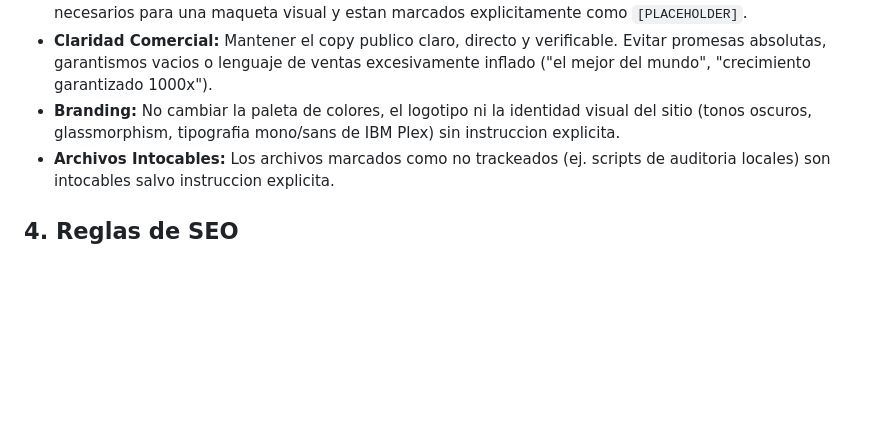
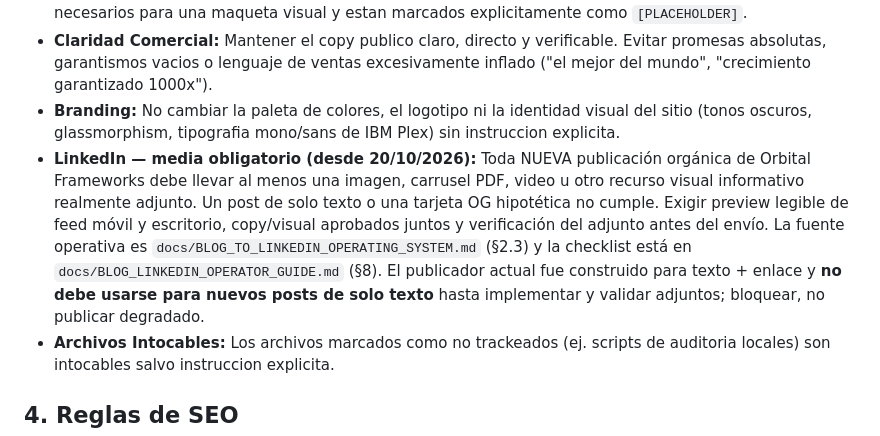
Before and after one commit to orbital-frameworks/orbitalframeworks-landingpage, a Markdown page: AGENTS.md, the part around the change. Drawn GitHub-style; blank space fills up the shorter version.

```diff
--- a/AGENTS.md
+++ b/AGENTS.md
@@ -18,6 +18,7 @@
 * **Placeholders:** Los textos y datos de relleno estan permitidos unicamente si son estrictamente necesarios para una maqueta visual y estan marcados explicitamente como `[PLACEHOLDER]`.
 * **Claridad Comercial:** Mantener el copy publico claro, directo y verificable. Evitar promesas absolutas, garantismos vacios o lenguaje de ventas excesivamente inflado ("el mejor del mundo", "crecimiento garantizado 1000x").
 * **Branding:** No cambiar la paleta de colores, el logotipo ni la identidad visual del sitio (tonos oscuros, glassmorphism, tipografia mono/sans de IBM Plex) sin instruccion explicita.
+* **LinkedIn — media obligatorio (desde 20/10/2026):** Toda NUEVA publicación orgánica de Orbital Frameworks debe llevar al menos una imagen, carrusel PDF, video u otro recurso visual informativo realmente adjunto. Un post de solo texto o una tarjeta OG hipotética no cumple. Exigir preview legible de feed móvil y escritorio, copy/visual aprobados juntos y verificación del adjunto antes del envío. La fuente operativa es `docs/BLOG_TO_LINKEDIN_OPERATING_SYSTEM.md` (§2.3) y la checklist está en `docs/BLOG_LINKEDIN_OPERATOR_GUIDE.md` (§8). El publicador actual fue construido para texto + enlace y **no debe usarse para nuevos posts de solo texto** hasta implementar y validar adjuntos; bloquear, no publicar degradado.
 * **Archivos Intocables:** Los archivos marcados como no trackeados (ej. scripts de auditoria locales) son intocables salvo instruccion explicita.
 
 ## 4. Reglas de SEO
```
Also changed, not shown: docs/BLOG_LINKEDIN_OPERATOR_GUIDE.md (+7 -4 lines), docs/BLOG_TO_LINKEDIN_OPERATING_SYSTEM.md (+17 -1 lines).
